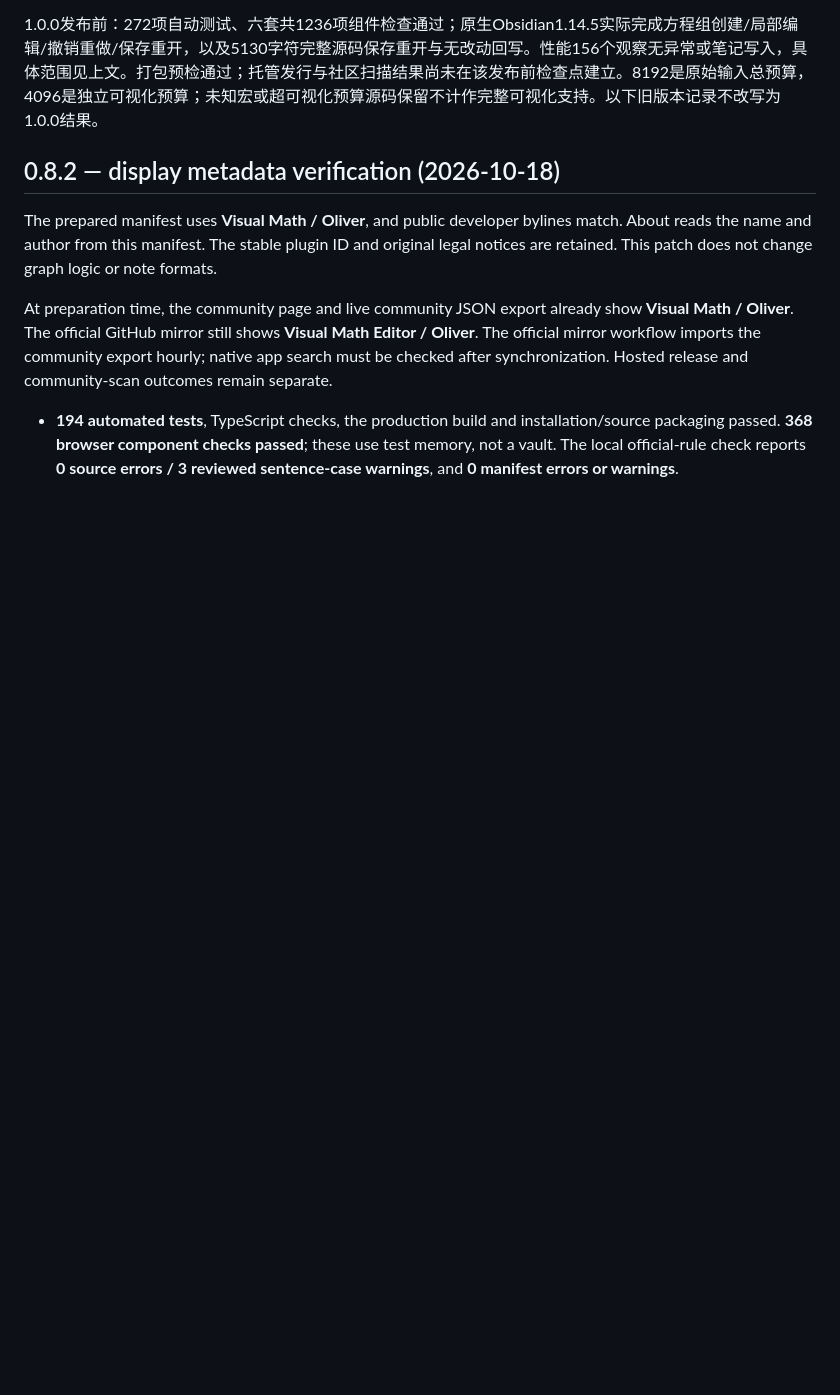
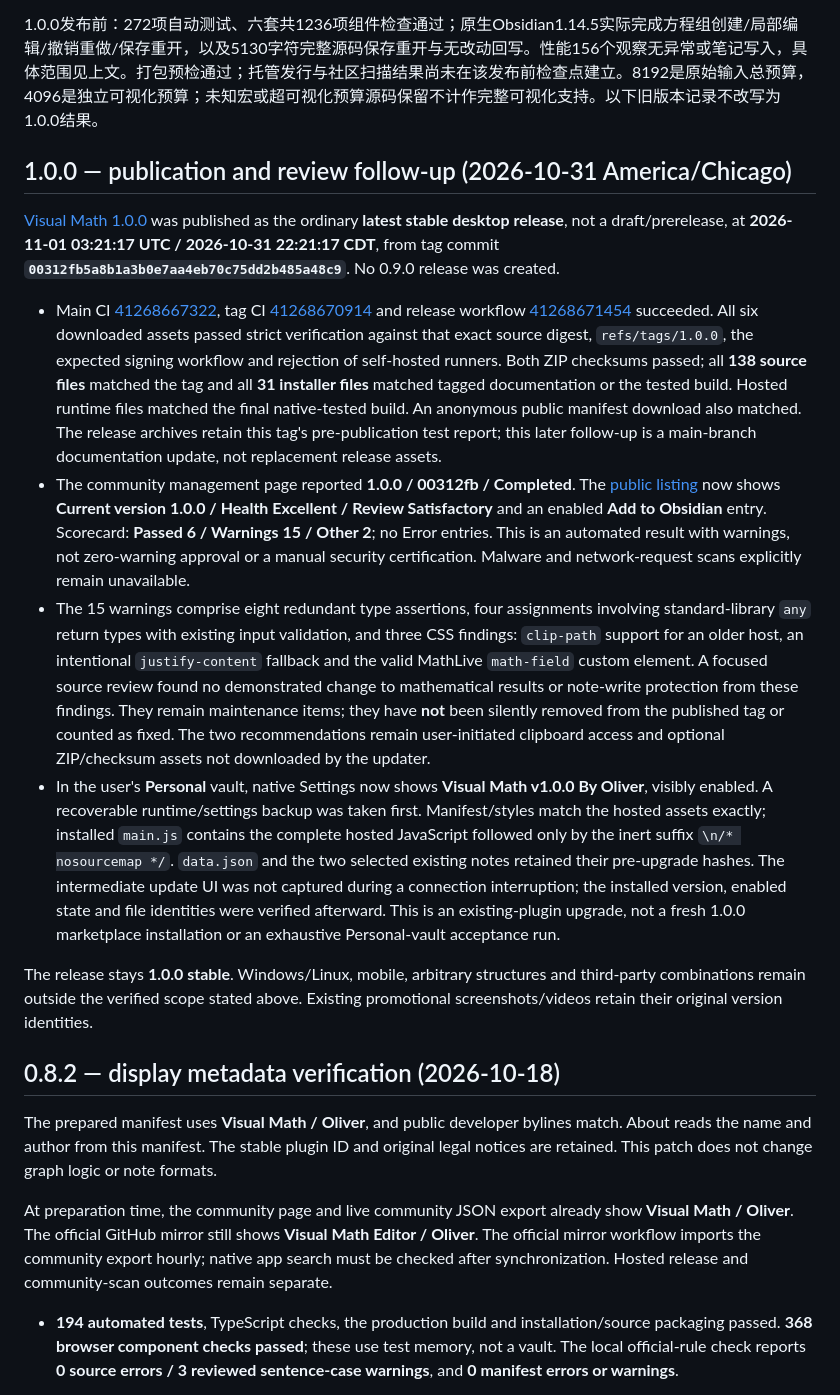
Before and after one commit to oranipost/visual-math-editor, a Markdown page: TEST-REPORT.md, the part around the change. GitHub-like rendering; blank space fills up the shorter version.

Commit message:
Document 1.0.0 publication, community review and installed upgrade

```diff
--- a/TEST-REPORT.md
+++ b/TEST-REPORT.md
@@ -44,6 +44,18 @@ This is targeted current native acceptance for systems and long-source persisten
 Earlier development-build macOS save/close/reopen observations do not replace current 1.0.0 native acceptance. The local runtime and font resources remain bundled and the tested tools run without an online service; browser-memory tests are not a comprehensive network/security audit. **Windows, Linux, mobile, detached windows, arbitrary themes/plugin combinations and every possible TeX structure remain unverified.** Full documents, macro definitions, mixed prose, files, OCR/batch import, general symbolic solving and arbitrary solid intersections are outside this release's scope.
 
 1.0.0发布前：272项自动测试、六套共1236项组件检查通过；原生Obsidian1.14.5实际完成方程组创建/局部编辑/撤销重做/保存重开，以及5130字符完整源码保存重开与无改动回写。性能156个观察无异常或笔记写入，具体范围见上文。打包预检通过；托管发行与社区扫描结果尚未在该发布前检查点建立。8192是原始输入总预算，4096是独立可视化预算；未知宏或超可视化预算源码保留不计作完整可视化支持。以下旧版本记录不改写为1.0.0结果。
+
+
+## 1.0.0 — publication and review follow-up (2026-10-31 America/Chicago)
+
+[Visual Math 1.0.0](https://github.com/oranipost/visual-math-editor/releases/tag/1.0.0) was published as the ordinary **latest stable desktop release**, not a draft/prerelease, at **2026-11-01 03:21:17 UTC / 2026-10-31 22:21:17 CDT**, from tag commit **`00312fb5a8b1a3b0e7aa4eb70c75dd2b485a48c9`**. No 0.9.0 release was created.
+
+- Main CI [41268667322](https://github.com/oranipost/visual-math-editor/actions/runs/41268667322), tag CI [41268670914](https://github.com/oranipost/visual-math-editor/actions/runs/41268670914) and release workflow [41268671454](https://github.com/oranipost/visual-math-editor/actions/runs/41268671454) succeeded. All six downloaded assets passed strict verification against that exact source digest, `refs/tags/1.0.0`, the expected signing workflow and rejection of self-hosted runners. Both ZIP checksums passed; all **138 source files** matched the tag and all **31 installer files** matched tagged documentation or the tested build. Hosted runtime files matched the final native-tested build. An anonymous public manifest download also matched. The release archives retain this tag's pre-publication test report; this later follow-up is a main-branch documentation update, not replacement release assets.
+- The community management page reported **1.0.0 / 00312fb / Completed**. The [public listing](https://community.obsidian.md/plugins/visual-math-editor) now shows **Current version 1.0.0 / Health Excellent / Review Satisfactory** and an enabled **Add to Obsidian** entry. Scorecard: **Passed 6 / Warnings 15 / Other 2**; no Error entries. This is an automated result with warnings, not zero-warning approval or a manual security certification. Malware and network-request scans explicitly remain unavailable.
+- The 15 warnings comprise eight redundant type assertions, four assignments involving standard-library `any` return types with existing input validation, and three CSS findings: `clip-path` support for an older host, an intentional `justify-content` fallback and the valid MathLive `math-field` custom element. A focused source review found no demonstrated change to mathematical results or note-write protection from these findings. They remain maintenance items; they have **not** been silently removed from the published tag or counted as fixed. The two recommendations remain user-initiated clipboard access and optional ZIP/checksum assets not downloaded by the updater.
+- In the user's **Personal** vault, native Settings now shows **Visual Math v1.0.0 By Oliver**, visibly enabled. A recoverable runtime/settings backup was taken first. Manifest/styles match the hosted assets exactly; installed `main.js` contains the complete hosted JavaScript followed only by the inert suffix `\n/* nosourcemap */`. `data.json` and the two selected existing notes retained their pre-upgrade hashes. The intermediate update UI was not captured during a connection interruption; the installed version, enabled state and file identities were verified afterward. This is an existing-plugin upgrade, not a fresh 1.0.0 marketplace installation or an exhaustive Personal-vault acceptance run.
+
+The release stays **1.0.0 stable**. Windows/Linux, mobile, arbitrary structures and third-party combinations remain outside the verified scope stated above. Existing promotional screenshots/videos retain their original version identities.
 
 ## 0.8.2 — display metadata verification (2026-10-18)
 
```
